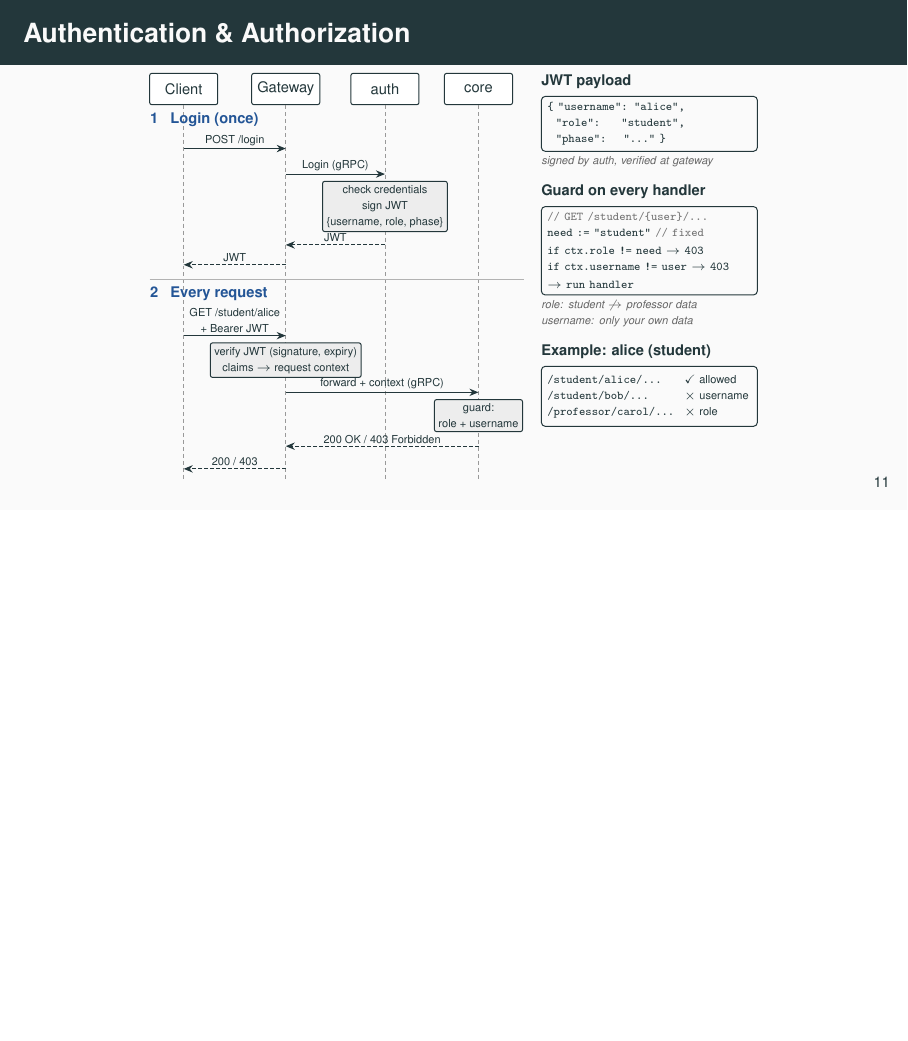
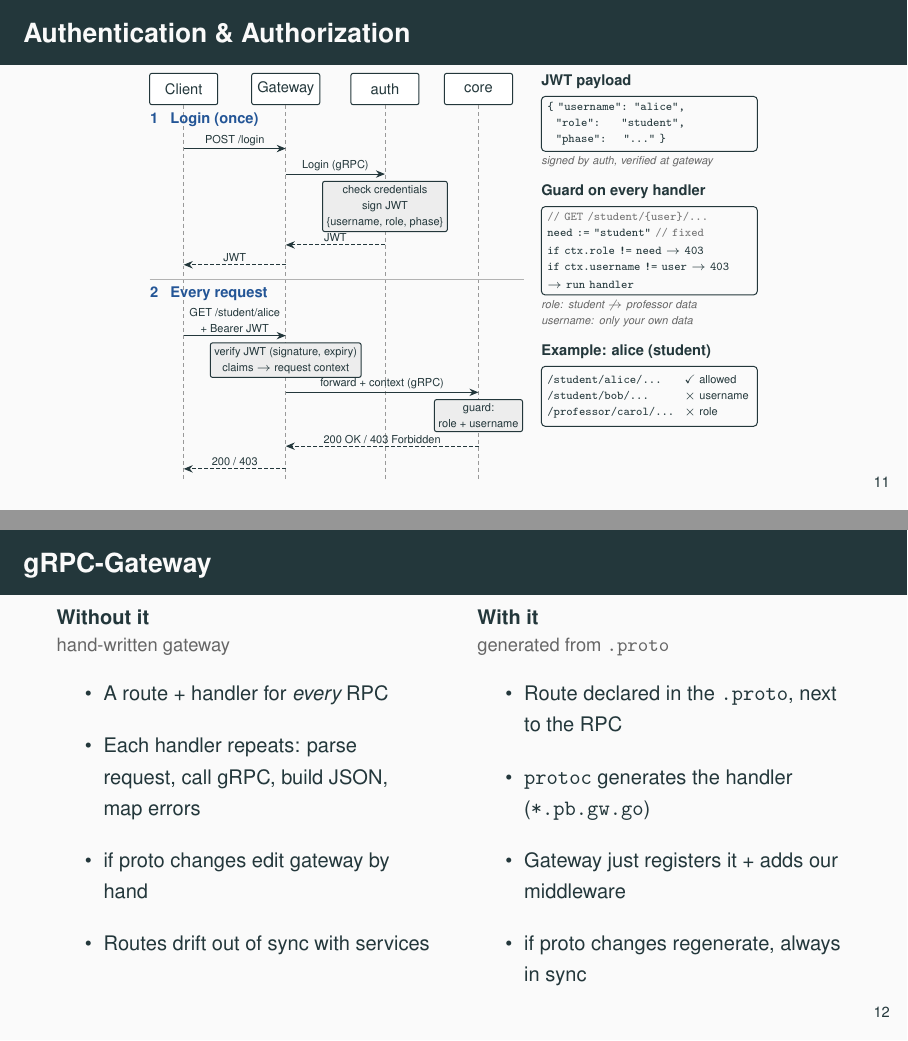
Before and after one commit to web-are-bears/rnd-fixer, LaTeX slides (docs/presentation.tex): page 14 of 16 before the commit and pages 14 and 18 of 20 after it, the two joined at a grey line, the shorter picture padded with empty space. Compiled offline with pdfLaTeX.

Commit message:
add grpc gateway

```diff
--- a/docs/presentation.tex
+++ b/docs/presentation.tex
@@ -256,6 +256,37 @@ MATCHFIX(S, Pr, P) {
 \end{tikzpicture}
 \end{frame}
 
+\begin{frame}{gRPC-Gateway}
+  \small
+\begin{columns}[T,onlytextwidth]
+  \begin{column}{0.47\textwidth}
+    \textbf{Without it}\\[-2pt]
+    {\footnotesize\color{black!60} hand-written gateway}
+    \begin{itemize}\setlength{\itemsep}{6pt}
+      \onslide<1-> \item A route + handler for \emph{every} RPC
+      \onslide<2-> \item Each handler repeats: parse request, call gRPC, build JSON, map errors
+      \onslide<3-> \item if proto changes edit gateway by hand
+      \onslide<4-> \item Routes drift out of sync with services
+    \end{itemize}
+  \end{column}
+  \begin{column}{0.47\textwidth}
+    \textbf{With it}\\[-2pt]
+    {\footnotesize\color{black!60} generated from \texttt{.proto}}
+    \begin{itemize}\setlength{\itemsep}{6pt}
+      \onslide<1-> \item Route declared in the \texttt{.proto}, next to the RPC
+      \onslide<2-> \item \texttt{protoc} generates the handler (\texttt{*.pb.gw.go})
+      \onslide<3-> \item Gateway just registers it + adds our middleware
+      \onslide<4-> \item if proto changes regenerate, always in sync
+    \end{itemize}
+  \end{column}
+\end{columns}
+
+\vspace{18pt}
+\begin{center}
+  \color{accent}\textbf{New endpoint = edit \texttt{.proto} + regenerate}
+\end{center}
+\end{frame}
+
 \section*{Disclosure}
 
 \begin{frame}{AI}
```
